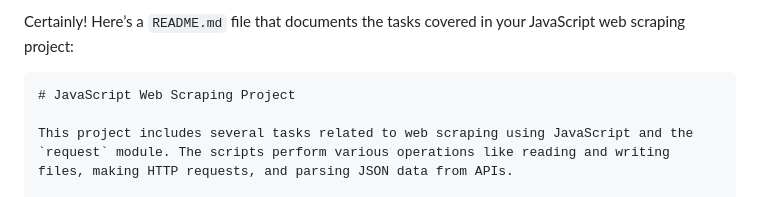
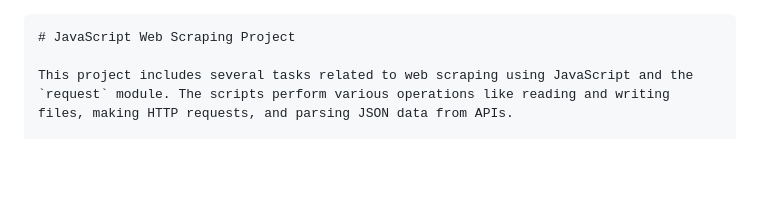
Before and after one commit to malcolms-anatomy/alx-higher_level_programming, a Markdown page: 0x14-javascript-web_scraping/README.md, the part around the change. Rendered like a GitHub page; blank space fills up the shorter version.

````diff
--- a/0x14-javascript-web_scraping/README.md
+++ b/0x14-javascript-web_scraping/README.md
@@ -1,5 +1,3 @@
-Certainly! Here’s a `README.md` file that documents the tasks covered in your JavaScript web scraping project:
-
 ```markdown
 # JavaScript Web Scraping Project
 
````
